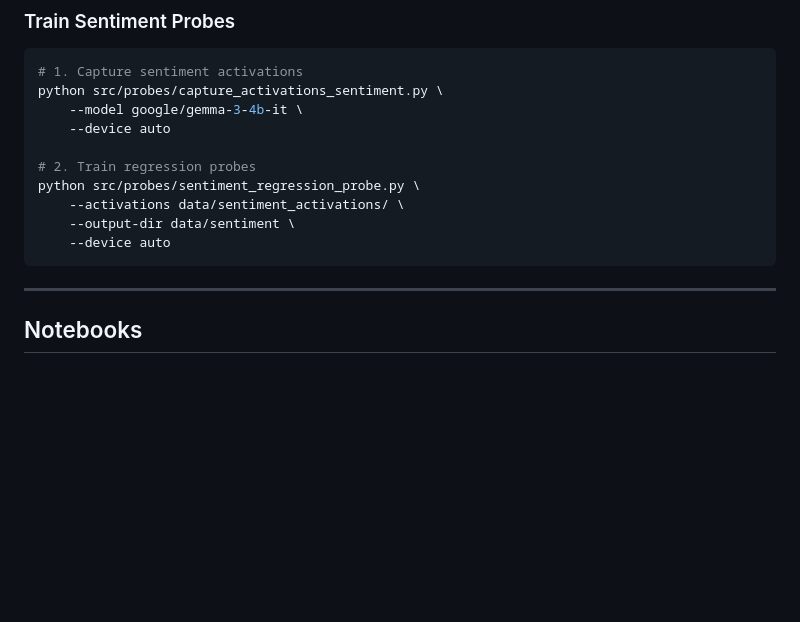
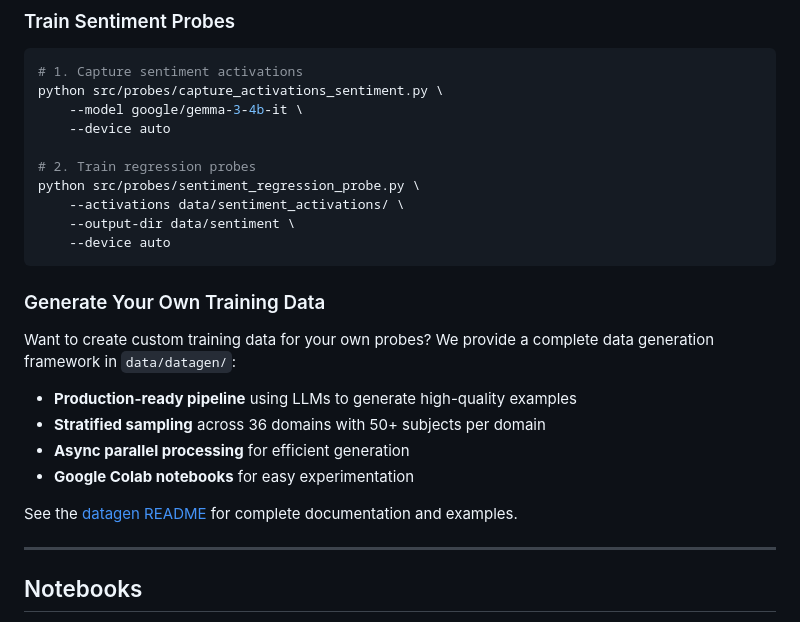
Before and after one commit to ChuloIva/Cogni_map, a Markdown page: README.md, the part around the change printed below. GitHub-like rendering; blank space fills up the shorter version.

````diff
--- a/README.md
+++ b/README.md
@@ -135,6 +135,17 @@ python src/probes/sentiment_regression_probe.py \
     --output-dir data/sentiment \
     --device auto
 ```
+
+### Generate Your Own Training Data
+
+Want to create custom training data for your own probes? We provide a complete data generation framework in `data/datagen/`:
+
+- **Production-ready pipeline** using LLMs to generate high-quality examples
+- **Stratified sampling** across 36 domains with 50+ subjects per domain
+- **Async parallel processing** for efficient generation
+- **Google Colab notebooks** for easy experimentation
+
+See the [datagen README](data/datagen/README.md) for complete documentation and examples.
 
 ---
 
````
Also changed, not shown: other parts of README.md (+6 -0 lines).
